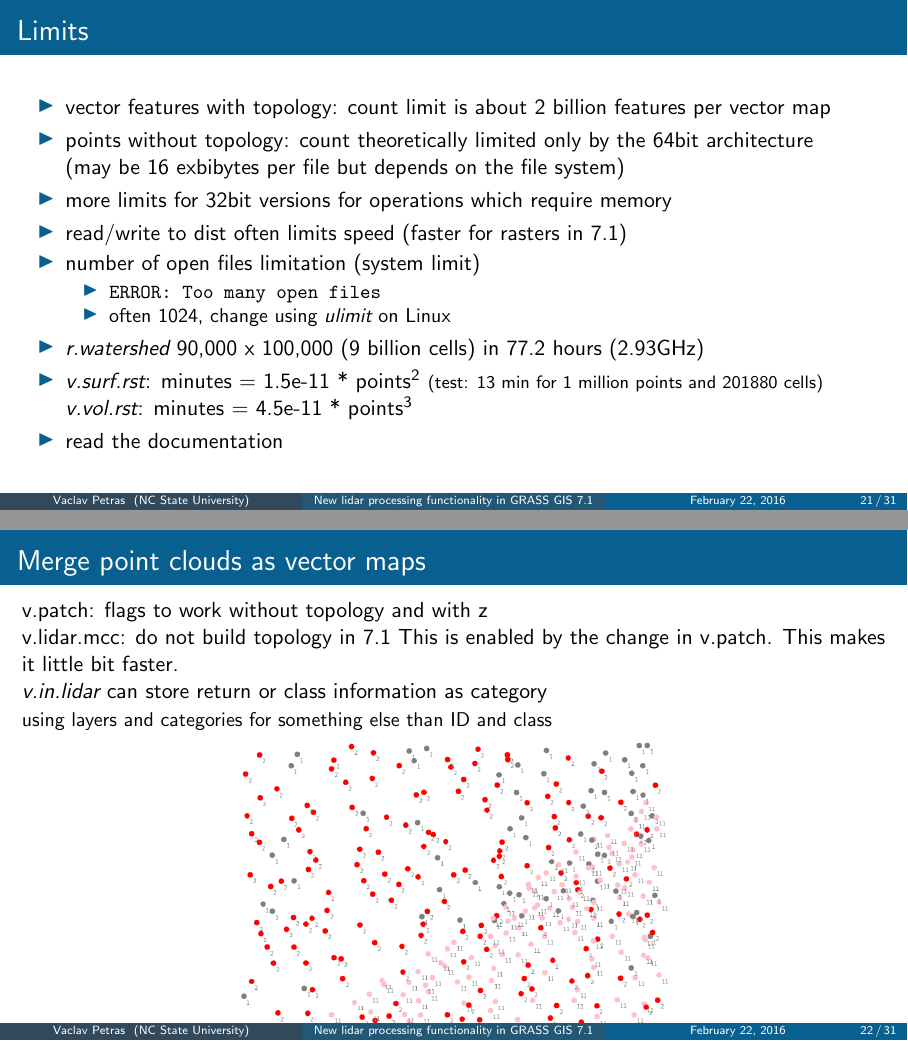
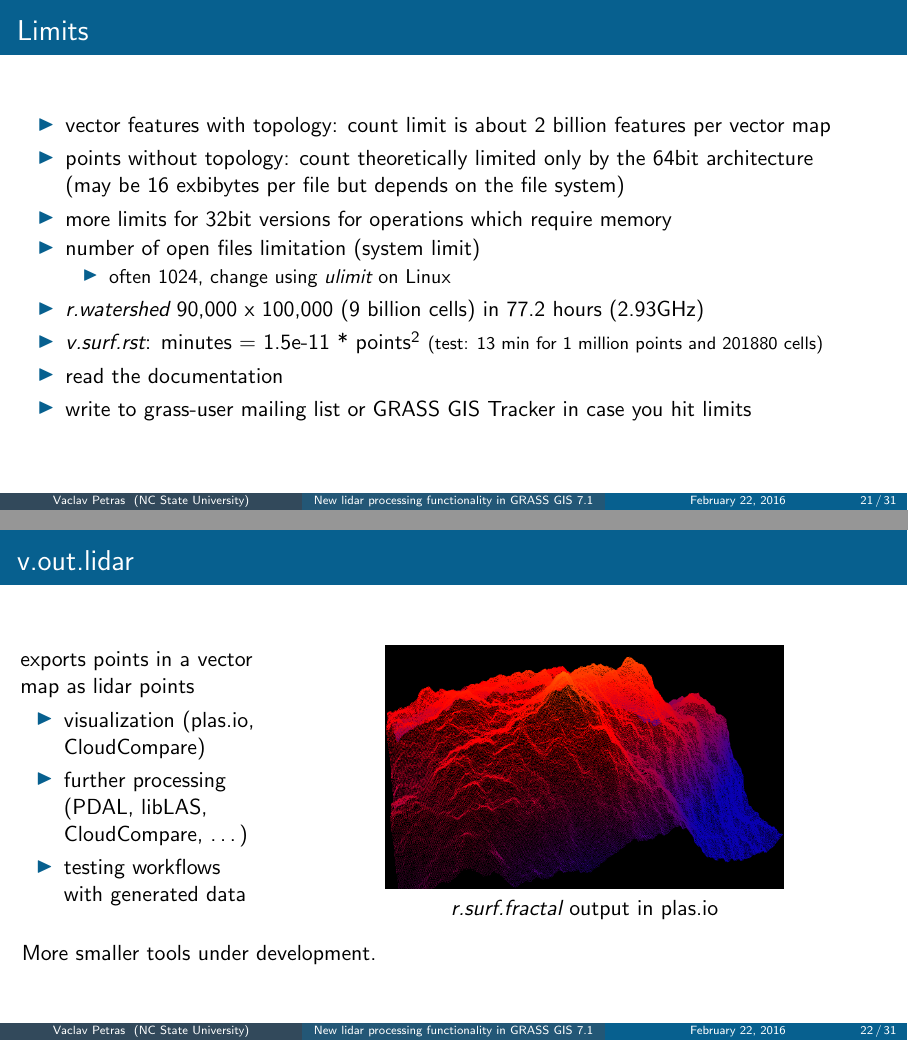
Before and after one commit to wenzeslaus/grass-lidar-talks, LaTeX slides (petras_grass_lidar_fws.tex): pages 21 and 22 of 31, joined at a grey line. Compiled offline with pdfLaTeX.

Commit message:
long version

```diff
--- a/petras_grass_lidar_fws.tex
+++ b/petras_grass_lidar_fws.tex
@@ -843,57 +842,39 @@ under development
   % \item for large vectors with attributes PostgreSQL backend is recommended
   \item more limits for 32bit versions for operations which require memory
     % watersheds, half basins, flow accumulation, drainage directions, and stream
-  \item read/write to dist often limits speed (faster for rasters in 7.1)
+%  \item read/write to disk often limits speed (faster for rasters in 7.1)
   \item number of open files limitation (system limit)
   \begin{itemize}
-   \item \texttt{ERROR: Too many open files}
    \item often 1024, change using \emph{ulimit} on Linux
   \end{itemize}
   \item \gmodule{r.watershed} 90,000 x 100,000 (9 billion cells) in 77.2 hours (2.93GHz)
   \item
     \gmodule{v.surf.rst}: minutes = 1.5e-11 * points$^2$
     {\footnotesize (test: 13 min for 1 million points and 201880 cells)}
-    \\
-    \gmodule{v.vol.rst}: minutes = 4.5e-11 * points$^3$
   \item read the documentation
+  \item write to \href{https://lists.osgeo.org/listinfo/grass-user}{grass-user mailing list}
+    or \href{http://trac.osgeo.org/grass/}{GRASS GIS Tracker} in case you hit limits
 \end{itemize}
 
 \end{frame}
 
 
+%%%%%%%%%%%%%%%%%%%%%%%%%%%%%%%%%%%%%%%%%%%%%%%%%%%%%%%%%%%%%%%%%%%%
+\begin{frame}{v.out.lidar}
 
+\begin{columns}
+\begin{column}{0.28\textwidth}
 
-%%%%%%%%%%%%%%%%%%%%%%%%%%%%%%%%%%%%%%%%%%%%%%%%%%%%%%%%%%%%%%%%%%%%
-\begin{frame}{Merge point clouds as vector maps}
-
-v.patch: flags to work without topology and with z
-
-v.lidar.mcc: do not build topology in 7.1
-This is enabled by the change in v.patch.
-This makes it little bit faster.
-
-
-\gmodule{v.in.lidar} can store return or class information as category
-
-{\small using layers and categories for something else than ID and class}
-% Storing information as categories of vector points
-
-% fastest: -cb
-% potentially -r + decimations
-
-\begin{center}
-\includegraphics[height=0.6\textheight]{images/features/class_as_cat}
-\end{center}
-
-Also: read coordinates only -- speed improvement (\texttt{-c} flag)
-
-\gmodule{v.out.lidar} -- export points in a vector map as lidar points
+exports points in a vector map as lidar points
 
 \begin{itemize}
 \item visualization (plas.io, CloudCompare)
 \item further processing (PDAL, libLAS, CloudCompare, \ldots)
 \item testing workflows with generated data
 \end{itemize}
+
+\end{column}
+\begin{column}{0.7\textwidth}
 
 \begin{center}
 \includegraphics[height=0.5\textheight]{images/features/fractals_plasio}
@@ -905,6 +886,13 @@ Also: read coordinates only -- speed improvement (\texttt{-c} flag)
 % r.surf.fractal out=test
 % r.to.vect -z t=p in=test out=test -b
 % v.out.lidar in=test out=test.las
+
+\end{column}
+\end{columns}
+
+\bigskip
+
+More smaller tools under development.
 
 \end{frame}
 
```
Also changed, not shown: petras_grass_lidar_fws.tex (11 more changed lines).
